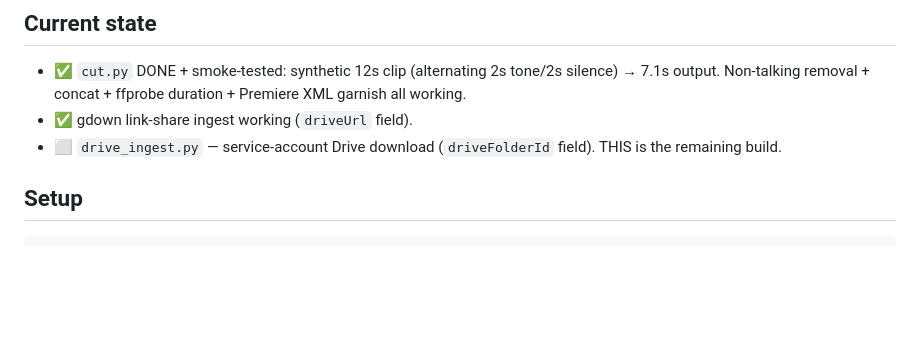
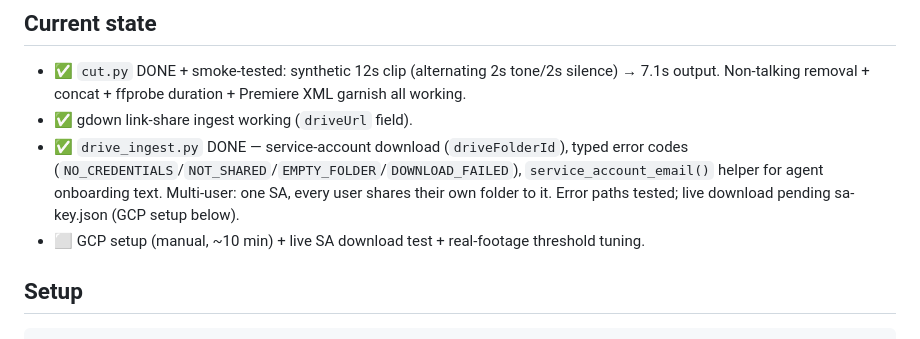
Before and after one commit to mattypark/hackathon-yc-, a Markdown page: editor/IMPLEMENTATION.md, the part around the change. GitHub-like rendering; blank space fills up the shorter version.

```diff
--- a/editor/IMPLEMENTATION.md
+++ b/editor/IMPLEMENTATION.md
@@ -6,7 +6,8 @@ Owns clip ingest (Google Drive / local) + the cut pipeline. Pure CLI, no server.
 
 - ✅ `cut.py` DONE + smoke-tested: synthetic 12s clip (alternating 2s tone/2s silence) → 7.1s output. Non-talking removal + concat + ffprobe duration + Premiere XML garnish all working.
 - ✅ gdown link-share ingest working (`driveUrl` field).
-- ⬜ `drive_ingest.py` — service-account Drive download (`driveFolderId` field). THIS is the remaining build.
+- ✅ `drive_ingest.py` DONE — service-account download (`driveFolderId`), typed error codes (`NO_CREDENTIALS`/`NOT_SHARED`/`EMPTY_FOLDER`/`DOWNLOAD_FAILED`), `service_account_email()` helper for agent onboarding text. Multi-user: one SA, every user shares their own folder to it. Error paths tested; live download pending sa-key.json (GCP setup below).
+- ⬜ GCP setup (manual, ~10 min) + live SA download test + real-footage threshold tuning.
 
 ## Setup
 
```
Also changed, not shown: agent/IMPLEMENTATION.md (+22 -1 lines).
